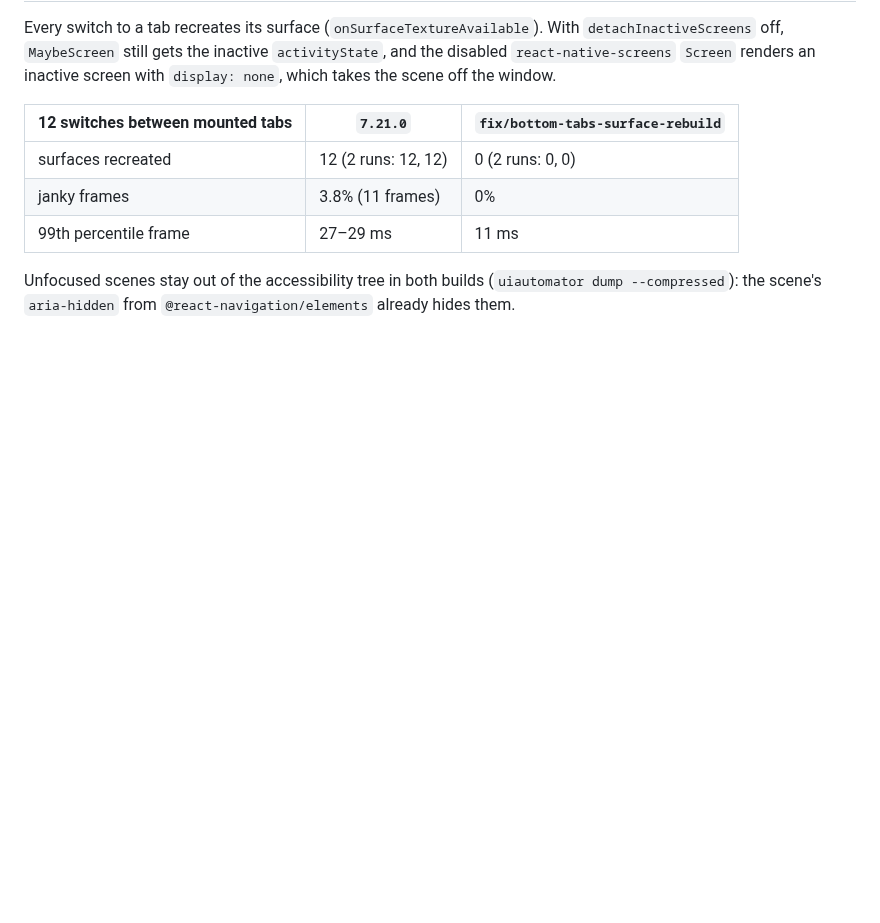
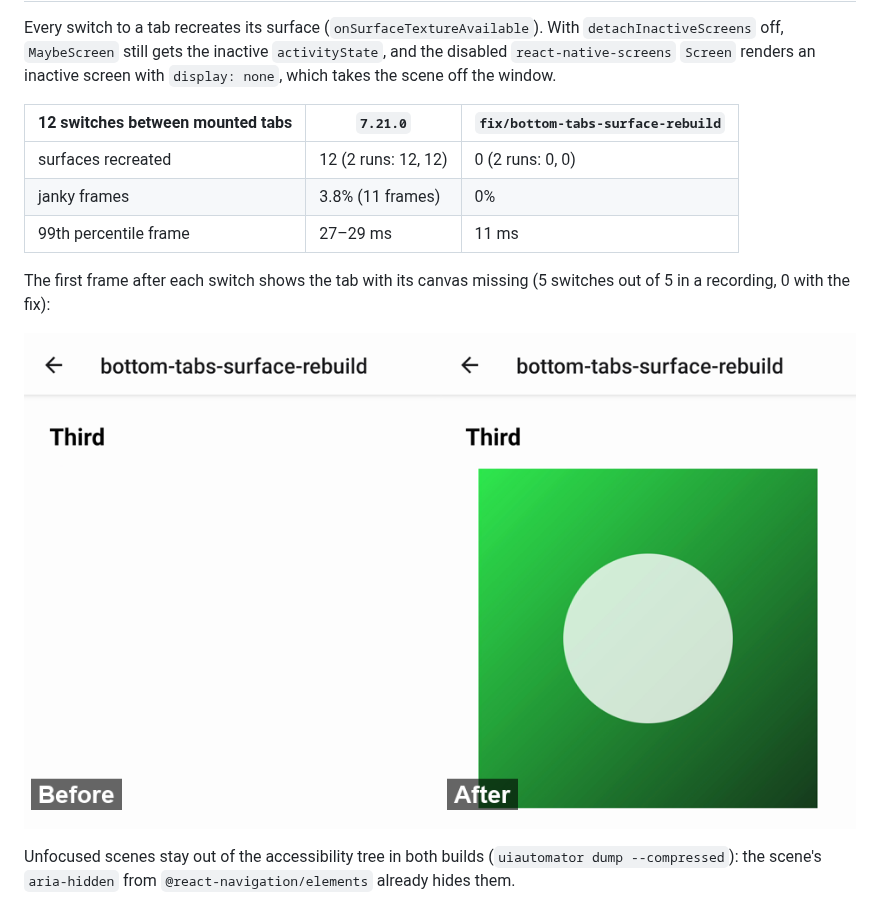
Before and after one commit to enzomanuelmangano/repro-lab, a Markdown page: demos/bottom-tabs-surface-rebuild/README.md, the part around the change. GitHub-like rendering; pictures changed too: media/bottom-tabs-surface-rebuild-frame.png (added); blank space fills up the shorter version.

Commit message:
media: bottom-tabs-surface-rebuild before/after

```diff
--- a/demos/bottom-tabs-surface-rebuild/README.md
+++ b/demos/bottom-tabs-surface-rebuild/README.md
@@ -26,5 +26,10 @@ inactive screen with `display: none`, which takes the scene off the window.
 | janky frames | 3.8% (11 frames) | 0% |
 | 99th percentile frame | 27–29 ms | 11 ms |
 
+The first frame after each switch shows the tab with its canvas missing (5 switches out of 5 in a
+recording, 0 with the fix):
+
+![before | after](../../media/bottom-tabs-surface-rebuild-frame.png)
+
 Unfocused scenes stay out of the accessibility tree in both builds (`uiautomator dump --compressed`): the scene's
 `aria-hidden` from `@react-navigation/elements` already hides them.
```
Also changed, not shown: 1 other file.
